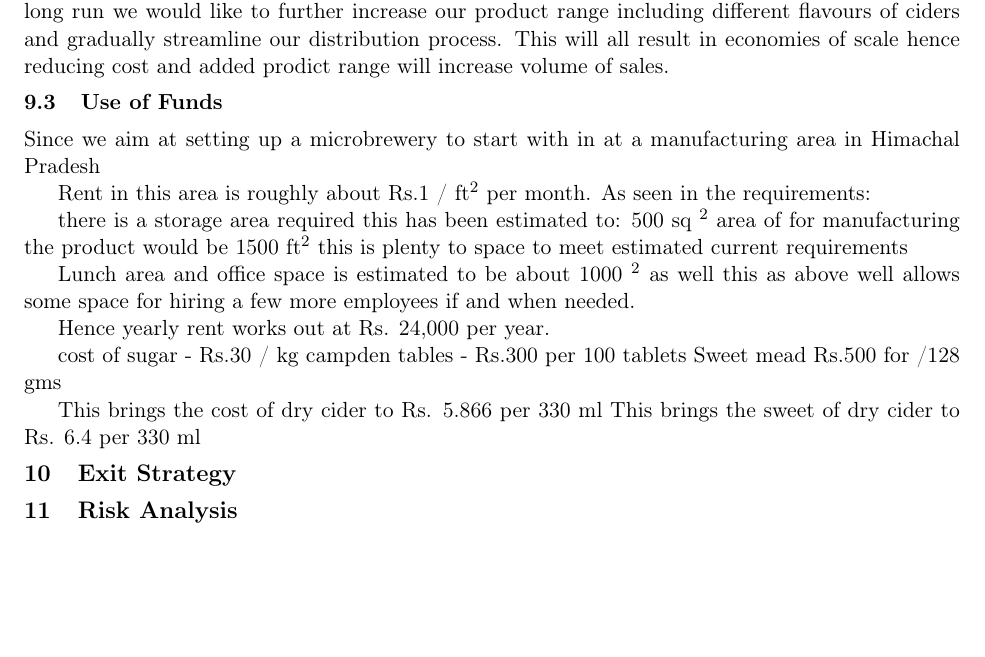
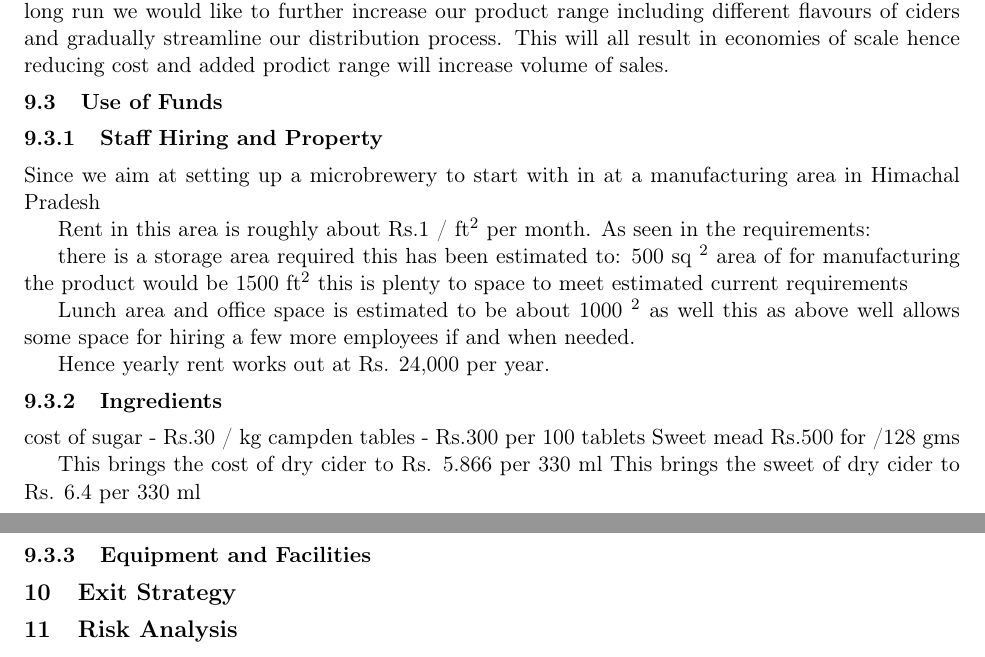
Before and after one commit to giovannic/baloo, a LaTeX document (shimlagold.tex): part of page 12 of 14 before the commit and two parts of pages 12 and 13 of 14 after it, the two joined at a grey line, cut so that both start at the same text, the shorter picture padded with empty space. Compiled offline with pdfLaTeX.

Commit message:
Update shimlagold.tex

```diff
--- a/shimlagold.tex
+++ b/shimlagold.tex
@@ -384,7 +384,7 @@ We are aiming to brew \emph{15 gallons per day}. Whilst we will start off by bre
 Initially our main source of revenue would stem from sale of products in the short run once we aim at establishing our brand through adverstising and selling through pubs. Gradually we would like to further increase volume of sales and production and increase revenue through sponsors. In the long run we would like to further increase our product range including different flavours of ciders and gradually streamline our distribution process. This will all result in economies of scale hence reducing cost and added prodict range will increase volume of sales.
 
   \subsection{Use of Funds}
-
+      \subsubsection{Staff Hiring and Property}
 Since we aim at setting up a microbrewery to start with in at a manufacturing area in Himachal Pradesh
 
 Rent in this area is roughly about Rs.1 / ft$^2$ per month.
@@ -395,7 +395,7 @@ there is a storage area required this has been estimated to: 500 sq $^2$ area of
 Lunch area and office space is estimated to be about 1000 $^2$ as well this as above well allows some space for hiring a few more employees if and when needed.
 
 Hence yearly rent works out at Rs. 24,000 per year.
-
+   \subsubsection{Ingredients}
 cost of sugar -  Rs.30 / kg
 campden tables  - Rs.300 per 100 tablets
 Sweet mead Rs.500 for /128 gms
@@ -403,6 +403,8 @@ Sweet mead Rs.500 for /128 gms
 
 This brings the cost of dry cider to Rs. 5.866 per 330 ml
 This brings the sweet of dry cider to Rs. 6.4 per 330 ml
+
+\subsubsection{Equipment and Facilities}
   %Funds needed for sales and marketing support
 
 
```
